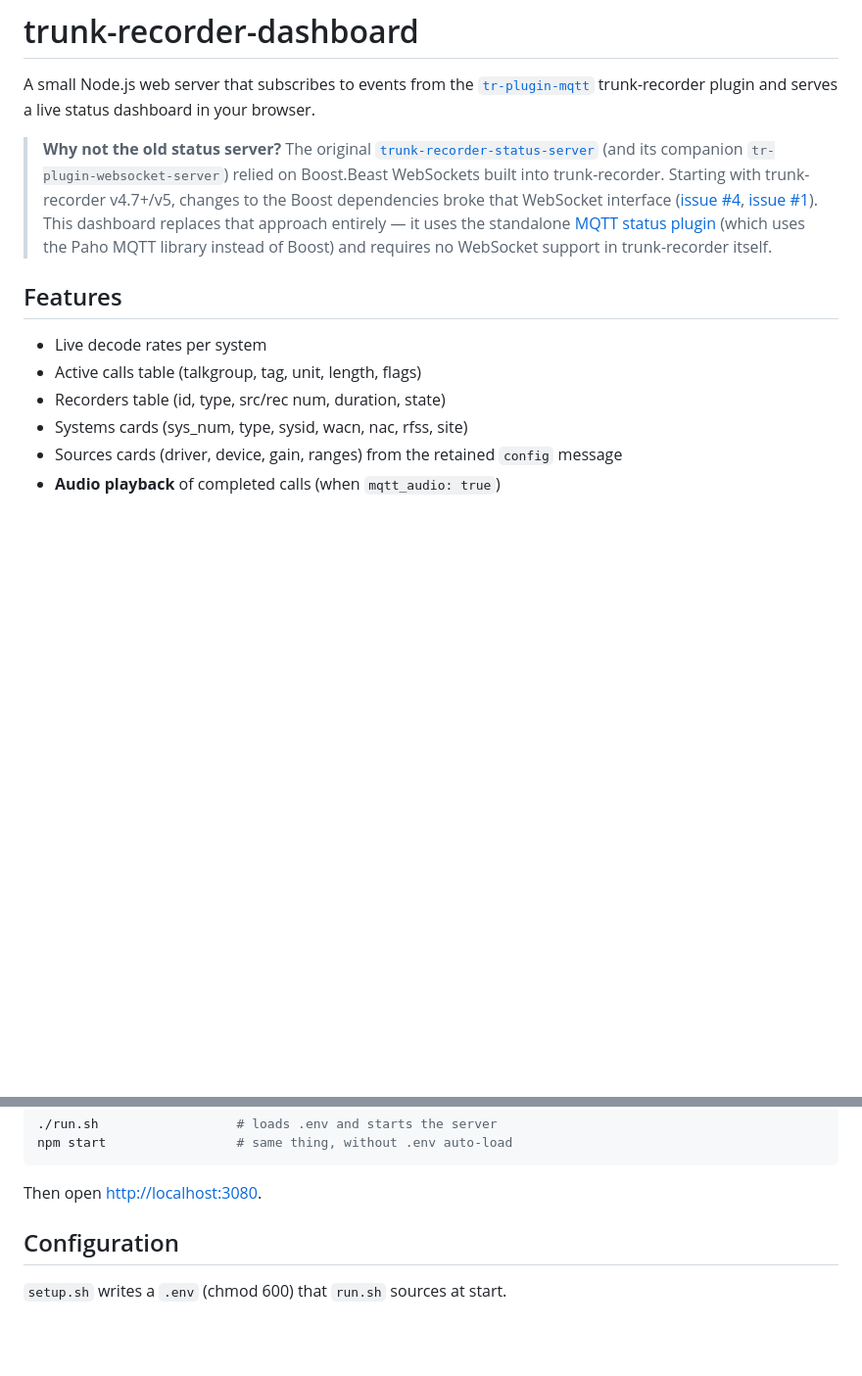
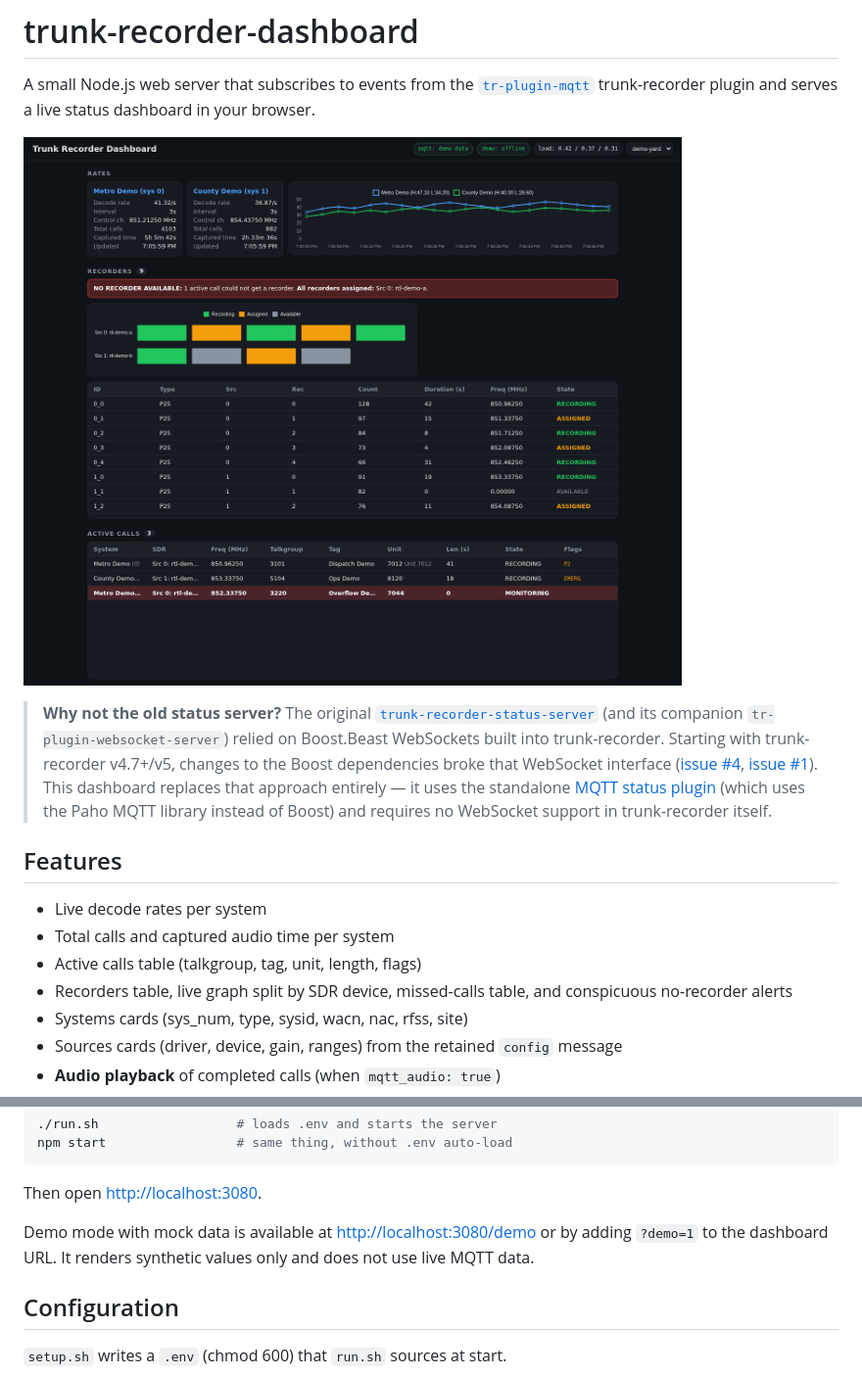
Before and after one commit to theficus/trunk-recorder-mqtt-status-server, a Markdown page: README.md, 2 parts joined by grey strips. Shown at 98% size. Drawn GitHub-style; pictures changed too: docs/images/dashboard-demo.png (added); blank space fills up the shorter version.

Commit message:
Add demo mode and recorder capacity alerts
Co-authored-by: Copilot <223556219+Copilot@users.noreply.github.com>

````diff
--- a/README.md
+++ b/README.md
@@ -3,6 +3,8 @@
 A small Node.js web server that subscribes to events from the
 [`tr-plugin-mqtt`](https://github.com/TrunkRecorder/tr-plugin-mqtt) trunk-recorder
 plugin and serves a live status dashboard in your browser.
+
+![Demo dashboard screenshot](docs/images/dashboard-demo.png)
 
 > **Why not the old status server?**
 > The original [`trunk-recorder-status-server`](https://github.com/TrunkRecorder/trunk-recorder-status-server)
@@ -19,8 +21,9 @@ plugin and serves a live status dashboard in your browser.
 ## Features
 
 - Live decode rates per system
+- Total calls and captured audio time per system
 - Active calls table (talkgroup, tag, unit, length, flags)
-- Recorders table (id, type, src/rec num, duration, state)
+- Recorders table, live graph split by SDR device, missed-calls table, and conspicuous no-recorder alerts
 - Systems cards (sys_num, type, sysid, wacn, nac, rfss, site)
 - Sources cards (driver, device, gain, ranges) from the retained `config` message
 - **Audio playback** of completed calls (when `mqtt_audio: true`)
@@ -65,6 +68,10 @@ npm start                 # same thing, without .env auto-load
 ```
 
 Then open [http://localhost:3080](http://localhost:3080).
+
+Demo mode with mock data is available at [http://localhost:3080/demo](http://localhost:3080/demo)
+or by adding `?demo=1` to the dashboard URL. It renders synthetic values only and
+does not use live MQTT data.
 
 ## Configuration
 
````
Also changed, not shown: .github/copilot-instructions.md (+1 -0 lines), 5 other files.
